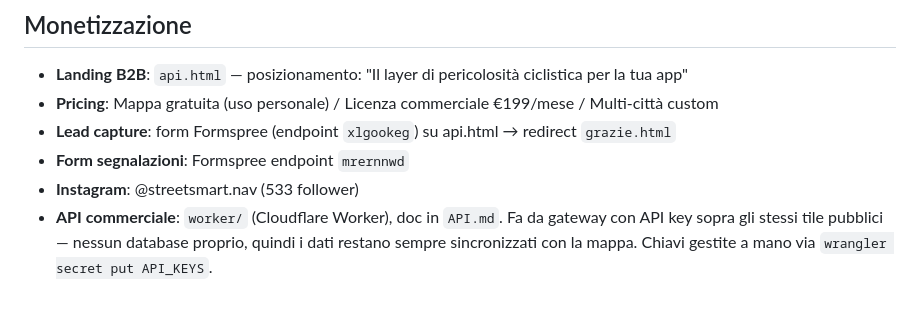
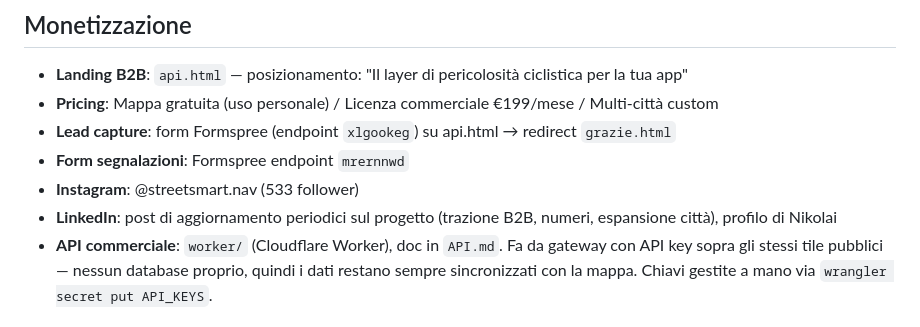
Before and after one commit to nikolaifissenko/streetsmart-volt, a Markdown page: CLAUDE.md, the part around the change. GitHub-like rendering.

Commit message:
Document LinkedIn as a marketing channel in CLAUDE.md
Co-Authored-By: Claude Sonnet 5 <noreply@anthropic.com>
Claude-Session: https://claude.ai/code/session_01Am9ZJRNkzMjV5Rcjh57Qqq

```diff
--- a/CLAUDE.md
+++ b/CLAUDE.md
@@ -47,6 +47,7 @@ Regola: arterie note e strade con 3+ corsie senza ciclabile → rosso, non giall
 - **Lead capture**: form Formspree (endpoint `xlgookeg`) su api.html → redirect `grazie.html`
 - **Form segnalazioni**: Formspree endpoint `mrernnwd`
 - **Instagram**: @streetsmart.nav (533 follower)
+- **LinkedIn**: post di aggiornamento periodici sul progetto (trazione B2B, numeri, espansione città), profilo di Nikolai
 - **API commerciale**: `worker/` (Cloudflare Worker), doc in `API.md`. Fa da
   gateway con API key sopra gli stessi tile pubblici — nessun database
   proprio, quindi i dati restano sempre sincronizzati con la mappa. Chiavi
```
